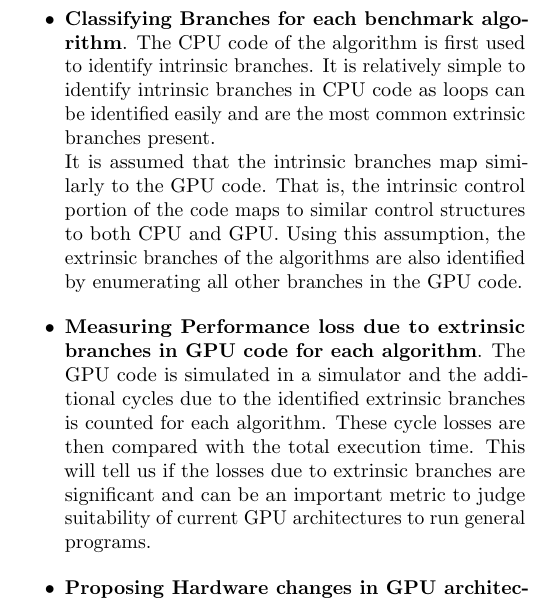
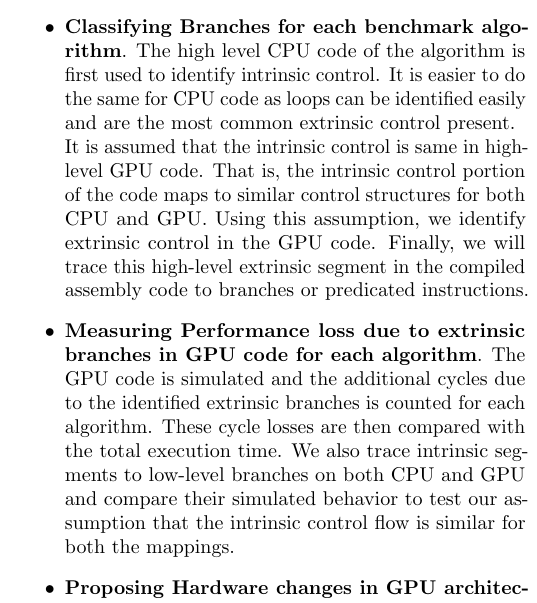
Before and after one commit to architgupta93/252-project, a LaTeX document (0_proposal/proposal.tex, which reads 0_proposal/approach.tex): part of one column of page 2 of 2, cut so that both start at the same text. Compiled offline with pdfLaTeX.

Commit message:
master: Made final changes to our approach On branch master Your branch is up-to-date with 'origin/master'.
Changes committed:
      modified:   approach.tex
      modified:   proposal.log
      modified:   proposal.pdf
      modified:   proposal.tex

```diff
--- a/0_proposal/approach.tex
+++ b/0_proposal/approach.tex
@@ -14,11 +14,11 @@ Some branches are the result of mapping an algorithm onto a specific hardware .
 
 \begin{itemize}
 
-\item \textbf{Classifying Branches for each benchmark algorithm}. The CPU code of the algorithm is first used to identify intrinsic branches. It is relatively simple to identify intrinsic branches in CPU code as loops can be identified easily and are the most common extrinsic branches present.
+\item \textbf{Classifying Branches for each benchmark algorithm}. The high level CPU code of the algorithm is first used to identify intrinsic control. It is easier to do the same for CPU code as loops can be identified easily and are the most common extrinsic control present.
 \\
-It is assumed that the intrinsic branches map similarly to the GPU code. That is, the intrinsic control portion of the code maps to similar control structures to both CPU and GPU. Using this assumption, the extrinsic branches of the algorithms are also identified by enumerating all other branches in the GPU code.
+It is assumed that the intrinsic control is same in high-level GPU code. That is, the intrinsic control portion of the code maps to similar control structures for both CPU and GPU. Using this assumption, we identify extrinsic control in the GPU code. Finally, we will trace this high-level extrinsic segment in the compiled assembly code to branches or predicated instructions.
 
-\item \textbf{Measuring Performance loss due to extrinsic branches in GPU code for each algorithm}. The GPU code is simulated in a simulator and the additional cycles due to the identified extrinsic branches is counted for each algorithm. These cycle losses are then compared with the total execution time. This will tell us if the losses due to extrinsic branches are significant and can be an important metric to judge suitability of current GPU architectures to run general programs.
+\item \textbf{Measuring Performance loss due to extrinsic branches in GPU code for each algorithm}. The GPU code is simulated and the additional cycles due to the identified extrinsic branches is counted for each algorithm. These cycle losses are then compared with the total execution time. We also trace intrinsic segments to low-level branches on both CPU and GPU and compare their simulated behavior to test our assumption that the intrinsic control flow is similar for both the mappings.
 
 \item \textbf{Proposing Hardware changes in GPU architectures to minimize the losses due to extrinsic branches}. If the losses found in the previous milestone are significant (for instance, more than 5\%) then any light hardware change that can partially mitigate such losses will be beneficial. We will explore different changes to the shader pipeline, taking hints from CPU and vector pipelines and the knowledge gained in class, to minimize the losses. Since this depends on the outcome of the second milestone, we cannot say much about our approach in this milestone apriori.
 
--- a/0_proposal/proposal.tex
+++ b/0_proposal/proposal.tex
@@ -68,7 +68,7 @@
 
 \newcommand{\HorRule}{\color{DarkGoldenrod} \rule{\linewidth}{1pt}} % Defines the gold horizontal rule around the title
 
-\pretitle{\vspace{-50pt} \begin{flushleft} \HorRule \fontsize{50}{50} \usefont{OT1}{phv}{b}{n} \color{DarkRed} \selectfont} % Horizontal rule before the title
+\pretitle{\vspace{-40pt} \begin{flushleft} \HorRule \fontsize{50}{50} \usefont{OT1}{phv}{b}{n} \color{DarkRed} \selectfont} % Horizontal rule before the title
 
 \title{\TitleFont{Characterizing performance loss due to mapping General Purpose programs onto GPU Architectures.}} % Your article title
 
```
Also changed, not shown: 0_proposal/proposal.pdf, 1 other file.
